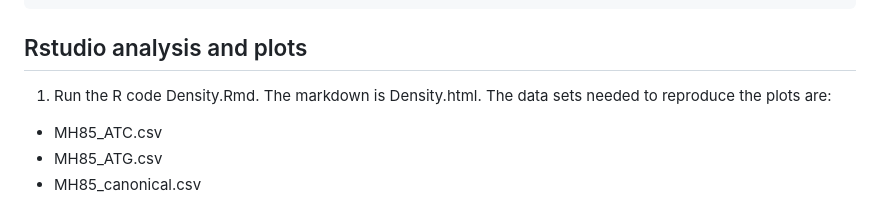
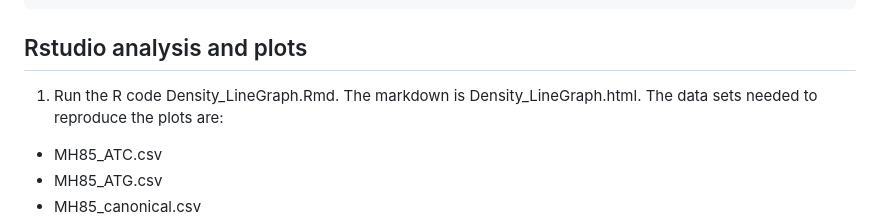
Before and after one commit to arangolab/Serio_2O-me_initiation, a Markdown page: Fig_5/Fig_5A/README.md, the part around the change. Drawn GitHub-style.

```diff
--- a/Fig_5/Fig_5A/README.md
+++ b/Fig_5/Fig_5A/README.md
@@ -117,7 +117,7 @@ python /projects/b1042/Arangolab/2ometh/5utrSequence/nmPositionsGenome/ATGcodon/
 
 ## Rstudio analysis and plots
 
-1. Run the R code Density.Rmd. The markdown is Density.html. The data sets needed to reproduce the plots are:
+1. Run the R code Density_LineGraph.Rmd. The markdown is Density_LineGraph.html. The data sets needed to reproduce the plots are:
 * MH85_ATC.csv
 * MH85_ATG.csv
 * MH85_canonical.csv
```
